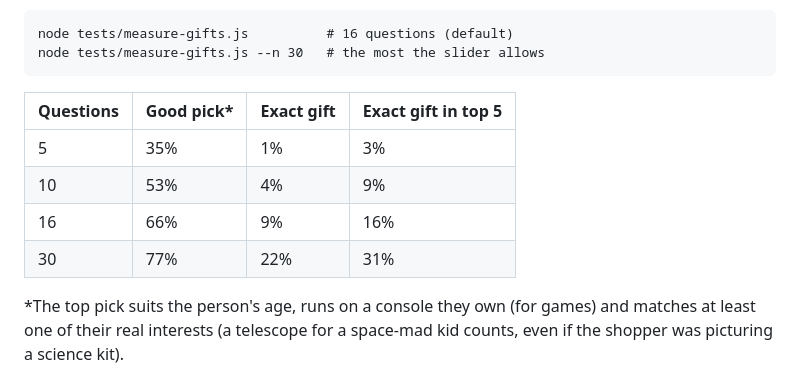
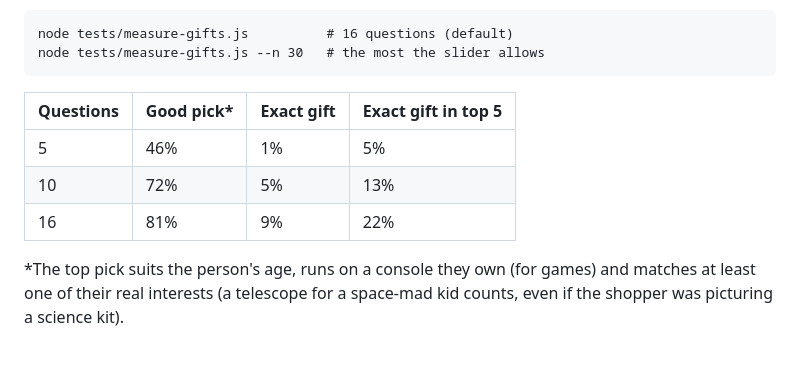
Before and after one commit to Natguy121/Job-guesser, a Markdown page: README.md, the part around the change. GitHub-like rendering; blank space fills up the shorter version.

Commit message:
README: accuracy after information-gain picks and clue questions
Co-Authored-By: Claude Opus 5.5 <noreply@anthropic.com>
Claude-Session: https://claude.ai/code/session_01Ez5be6mZadZwjqddVBRfSY

```diff
--- a/README.md
+++ b/README.md
@@ -23,10 +23,9 @@ node tests/measure-gifts.js --n 30   # the most the slider allows
 
 | Questions | Good pick* | Exact gift | Exact gift in top 5 |
 |---|---|---|---|
-| 5 | 35% | 1% | 3% |
-| 10 | 53% | 4% | 9% |
-| 16 | 66% | 9% | 16% |
-| 30 | 77% | 22% | 31% |
+| 5 | 46% | 1% | 5% |
+| 10 | 72% | 5% | 13% |
+| 16 | 81% | 9% | 22% |
 
 \*The top pick suits the person's age, runs on a console they own (for games) and matches at least one of their real interests (a telescope for a space-mad kid counts, even if the shopper was picturing a science kit).
 
```
